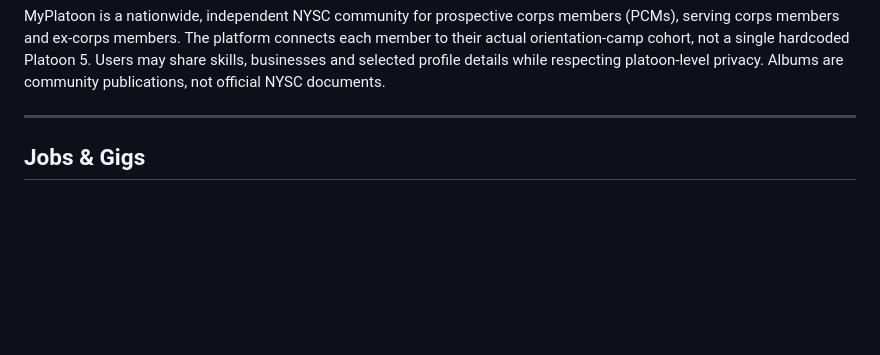
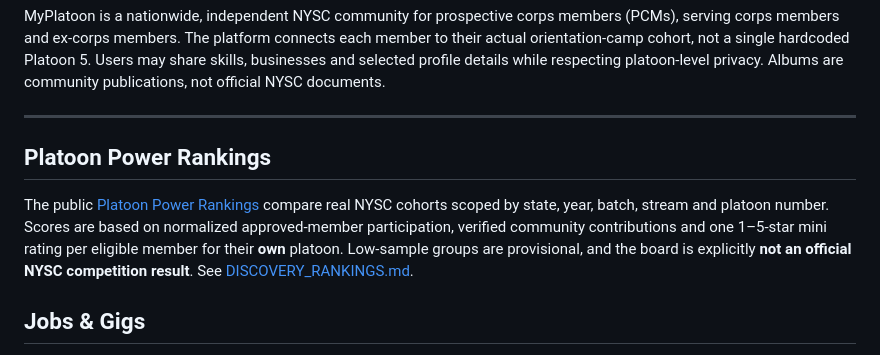
Before and after one commit to Simmyt3r/MyPlatoon, a Markdown page: README.md, the part around the change. GitHub-like rendering; blank space fills up the shorter version.

Commit message:
docs(readme): explain ranked cohort activity and anti-spam community mini ratings

```diff
--- a/README.md
+++ b/README.md
@@ -24,6 +24,16 @@ details while respecting platoon-level privacy. Albums are community
 publications, not official NYSC documents.
 
 ---
+
+## Platoon Power Rankings
+
+The public [Platoon Power Rankings](/platoons/rankings) compare real
+NYSC cohorts scoped by state, year, batch, stream and platoon number.
+Scores are based on normalized approved-member participation, verified
+community contributions and one 1–5-star mini rating per eligible
+member for their **own** platoon. Low-sample groups are provisional,
+and the board is explicitly **not an official NYSC competition result**.
+See [DISCOVERY_RANKINGS.md](DISCOVERY_RANKINGS.md).
 
 ## Jobs & Gigs
 
```
